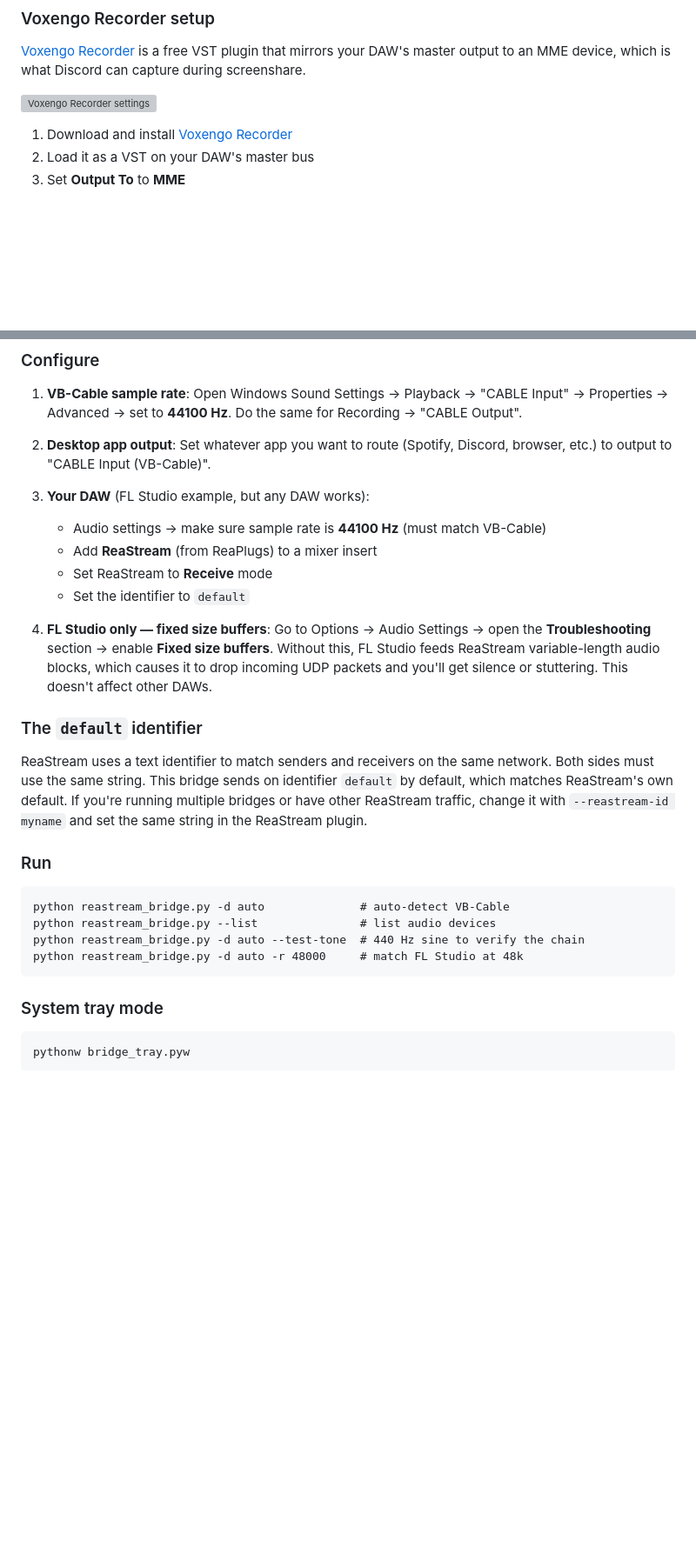
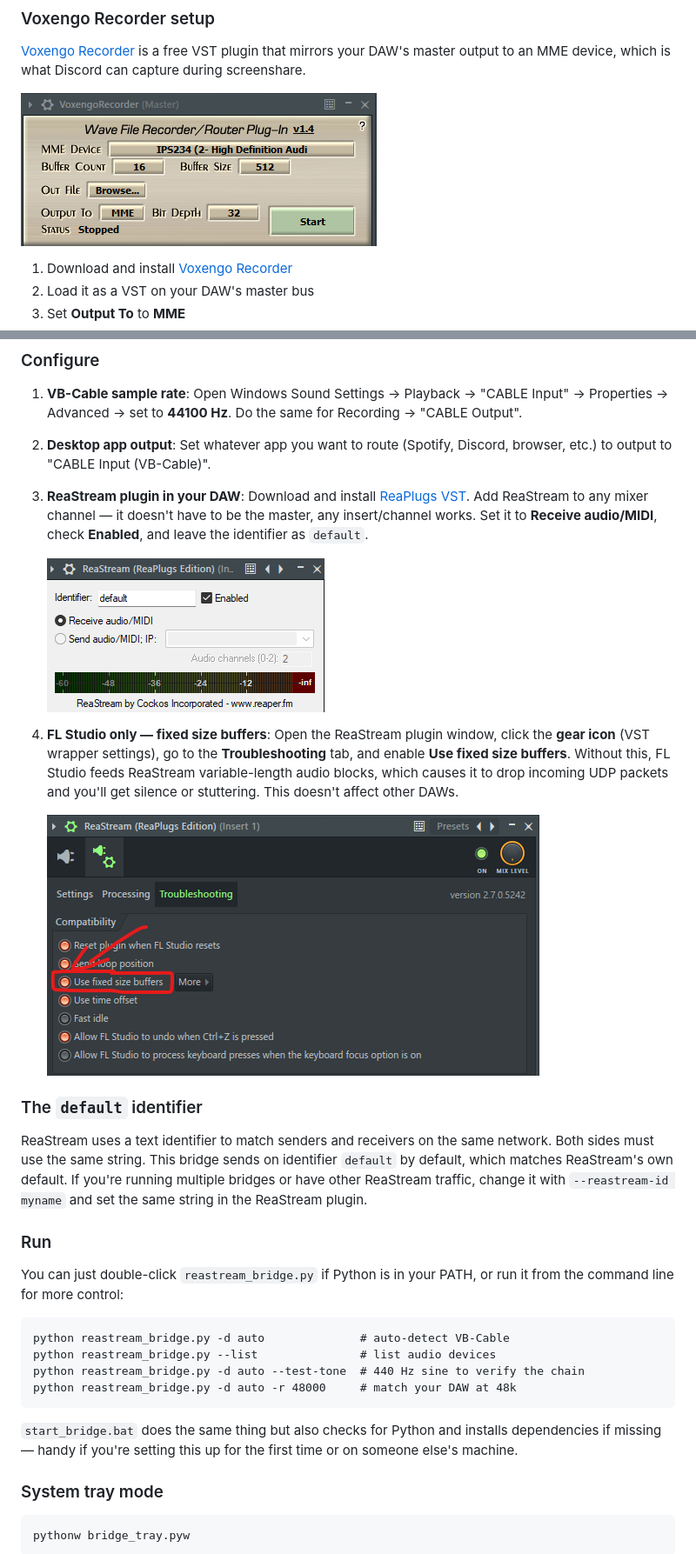
Before and after one commit to Xylzlol/reastream_bridge, a Markdown page: README.md, 2 parts joined by grey strips. Shown at 87% size. Drawn GitHub-style; pictures changed too: fixedsizebuffers.png (added), reastreamsettings.png (added), voxengosettings.png (added); blank space fills up the shorter version; grey boxes are pictures that could not be loaded.

Commit message:
Add setup screenshots, fix image refs, expand ReaStream install guide
- Added screenshots: reastreamsettings.png, fixedsizebuffers.png, voxengosettings.png
- Fixed image filenames to match actual files
- Expanded ReaStream setup to explain it goes on any mixer channel
- Clarified start_bridge.bat vs running the .py file directly

Co-Authored-By: Claude Opus 4.6 <noreply@anthropic.com>

````diff
--- a/README.md
+++ b/README.md
@@ -36,7 +36,7 @@ Your instruments stay on ASIO with minimal latency. Spotify audio arrives throug
 
 [Voxengo Recorder](https://www.voxengo.com/product/recorder/) is a free VST plugin that mirrors your DAW's master output to an MME device, which is what Discord can capture during screenshare.
 
-![Voxengo Recorder settings](voxengo_settings.png)
+![Voxengo Recorder settings](voxengosettings.png)
 
 1. Download and install [Voxengo Recorder](https://www.voxengo.com/product/recorder/)
 2. Load it as a VST on your DAW's master bus
@@ -65,25 +65,30 @@ pip install -r requirements.txt
 
 2. **Desktop app output**: Set whatever app you want to route (Spotify, Discord, browser, etc.) to output to "CABLE Input (VB-Cable)".
 
-3. **Your DAW** (FL Studio example, but any DAW works):
-   - Audio settings → make sure sample rate is **44100 Hz** (must match VB-Cable)
-   - Add **ReaStream** (from ReaPlugs) to a mixer insert
-   - Set ReaStream to **Receive** mode
-   - Set the identifier to `default`
+3. **ReaStream plugin in your DAW**: Download and install [ReaPlugs VST](https://www.reaper.fm/reaplugs/). Add ReaStream to any mixer channel — it doesn't have to be the master, any insert/channel works. Set it to **Receive audio/MIDI**, check **Enabled**, and leave the identifier as `default`.
 
-4. **FL Studio only — fixed size buffers**: Go to Options → Audio Settings → open the **Troubleshooting** section → enable **Fixed size buffers**. Without this, FL Studio feeds ReaStream variable-length audio blocks, which causes it to drop incoming UDP packets and you'll get silence or stuttering. This doesn't affect other DAWs.
+   ![ReaStream plugin settings](reastreamsettings.png)
+
+4. **FL Studio only — fixed size buffers**: Open the ReaStream plugin window, click the **gear icon** (VST wrapper settings), go to the **Troubleshooting** tab, and enable **Use fixed size buffers**. Without this, FL Studio feeds ReaStream variable-length audio blocks, which causes it to drop incoming UDP packets and you'll get silence or stuttering. This doesn't affect other DAWs.
+
+   ![FL Studio VST Troubleshooting — enable Use fixed size buffers](fixedsizebuffers.png)
 
 ### The `default` identifier
 
 ReaStream uses a text identifier to match senders and receivers on the same network. Both sides must use the same string. This bridge sends on identifier `default` by default, which matches ReaStream's own default. If you're running multiple bridges or have other ReaStream traffic, change it with `--reastream-id myname` and set the same string in the ReaStream plugin.
 
 ### Run
+
+You can just double-click `reastream_bridge.py` if Python is in your PATH, or run it from the command line for more control:
+
 ```
 python reastream_bridge.py -d auto              # auto-detect VB-Cable
 python reastream_bridge.py --list               # list audio devices
 python reastream_bridge.py -d auto --test-tone  # 440 Hz sine to verify the chain
-python reastream_bridge.py -d auto -r 48000     # match FL Studio at 48k
+python reastream_bridge.py -d auto -r 48000     # match your DAW at 48k
 ```
+
+`start_bridge.bat` does the same thing but also checks for Python and installs dependencies if missing — handy if you're setting this up for the first time or on someone else's machine.
 
 ### System tray mode
 ```
````
